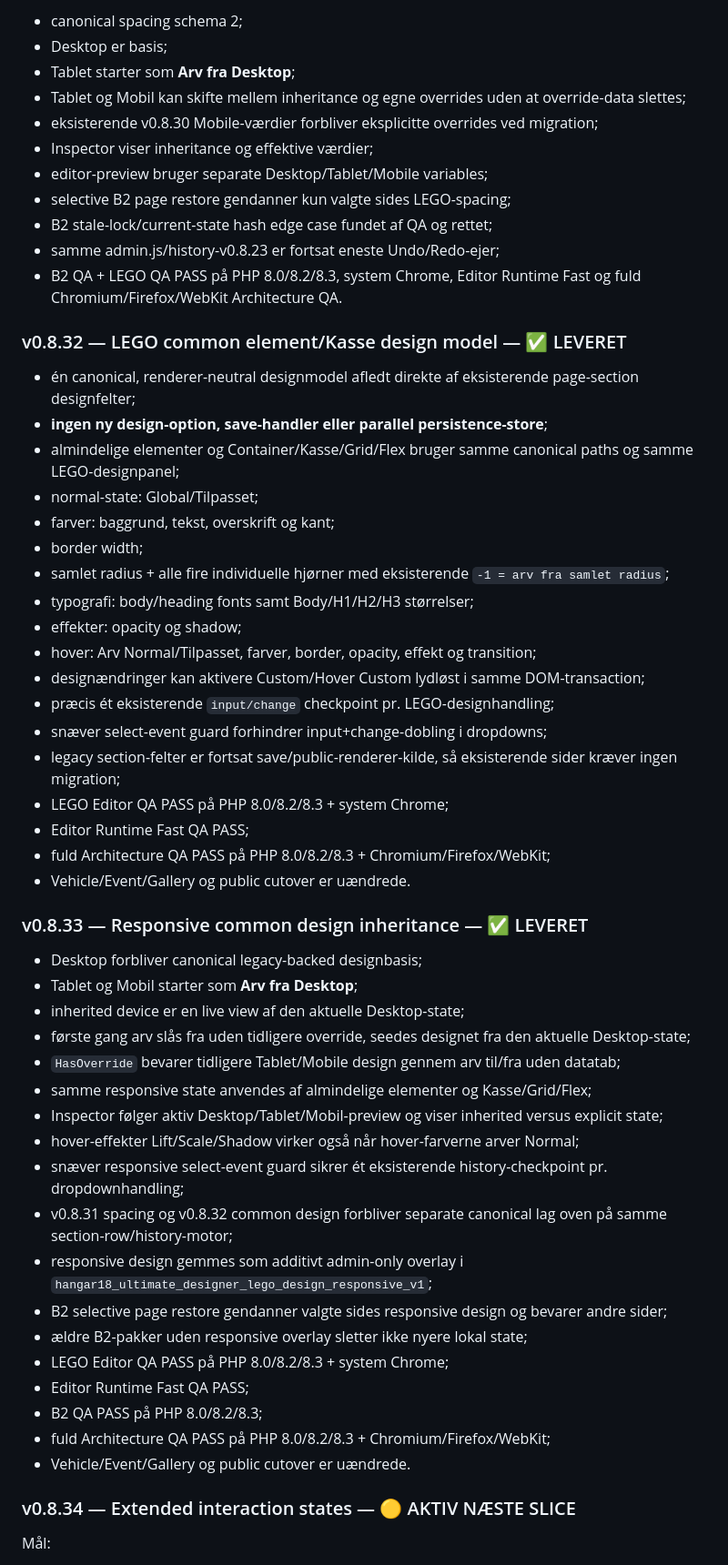
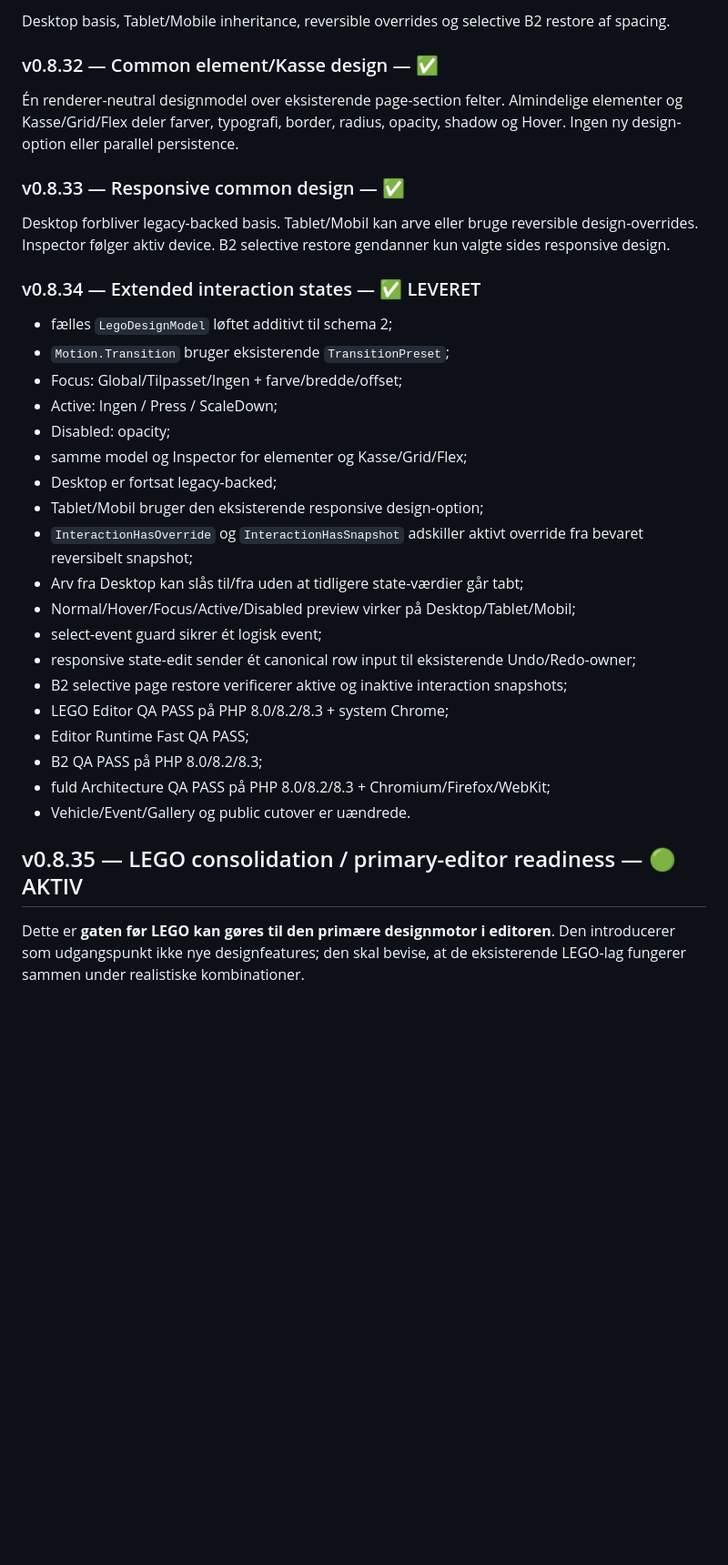
Before and after one commit to phenixdk2020/hangar18-manager, a Markdown page: docs/integration-backlog-after-ud120.md, the part around one of its changes. Shown at 91% size. GitHub-like rendering; blank space fills up the shorter version.

```diff
--- a/docs/integration-backlog-after-ud120.md
+++ b/docs/integration-backlog-after-ud120.md
@@ -177,59 +172,37 @@ Arkitekturregel: **én drag/drop-motor, én parent/child-model, én history-tran
 
-- canonical spacing schema 2;
-- Desktop er basis;
-- Tablet starter som **Arv fra Desktop**;
-- Tablet og Mobil kan skifte mellem inheritance og egne overrides uden at override-data slettes;
-- eksisterende v0.8.30 Mobile-værdier forbliver eksplicitte overrides ved migration;
-- Inspector viser inheritance og effektive værdier;
-- editor-preview bruger separate Desktop/Tablet/Mobile variables;
-- selective B2 page restore gendanner kun valgte sides LEGO-spacing;
-- B2 stale-lock/current-state hash edge case fundet af QA og rettet;
-- samme admin.js/history-v0.8.23 er fortsat eneste Undo/Redo-ejer;
-- B2 QA + LEGO QA PASS på PHP 8.0/8.2/8.3, system Chrome, Editor Runtime Fast og fuld Chromium/Firefox/WebKit Architecture QA.
+Desktop basis, Tablet/Mobile inheritance, reversible overrides og selective B2 restore af spacing.
 
-### v0.8.32 — LEGO common element/Kasse design model — ✅ LEVERET
+### v0.8.32 — Common element/Kasse design — ✅
 
-- én canonical, renderer-neutral designmodel afledt direkte af eksisterende page-section designfelter;
-- **ingen ny design-option, save-handler eller parallel persistence-store**;
-- almindelige elementer og Container/Kasse/Grid/Flex bruger samme canonical paths og samme LEGO-designpanel;
-- normal-state: Global/Tilpasset;
-- farver: baggrund, tekst, overskrift og kant;
-- border width;
-- samlet radius + alle fire individuelle hjørner med eksisterende `-1 = arv fra samlet radius`;
-- typografi: body/heading fonts samt Body/H1/H2/H3 størrelser;
-- effekter: opacity og shadow;
-- hover: Arv Normal/Tilpasset, farver, border, opacity, effekt og transition;
-- designændringer kan aktivere Custom/Hover Custom lydløst i samme DOM-transaction;
-- præcis ét eksisterende `input/change` checkpoint pr. LEGO-designhandling;
-- snæver select-event guard forhindrer input+change-dobling i dropdowns;
-- legacy section-felter er fortsat save/public-renderer-kilde, så eksisterende sider kræver ingen migration;
-- LEGO Editor QA PASS på PHP 8.0/8.2/8.3 + system Chrome;
-- Editor Runtime Fast QA PASS;
-- fuld Architecture QA PASS på PHP 8.0/8.2/8.3 + Chromium/Firefox/WebKit;
-- Vehicle/Event/Gallery og public cutover er uændrede.
+Én renderer-neutral designmodel over eksisterende page-section felter. Almindelige elementer og Kasse/Grid/Flex deler farver, typografi, border, radius, opacity, shadow og Hover. Ingen ny design-option eller parallel persistence.
 
-### v0.8.33 — Responsive common design inheritance — ✅ LEVERET
+### v0.8.33 — Responsive common design — ✅
 
-- Desktop forbliver canonical legacy-backed designbasis;
-- Tablet og Mobil starter som **Arv fra Desktop**;
-- inherited device er en live view af den aktuelle Desktop-state;
-- første gang arv slås fra uden tidligere override, seedes designet fra den aktuelle Desktop-state;
-- `HasOverride` bevarer tidligere Tablet/Mobile design gennem arv til/fra uden datatab;
-- samme responsive state anvendes af almindelige elementer og Kasse/Grid/Flex;
-- Inspector følger aktiv Desktop/Tablet/Mobil-preview og viser inherited versus explicit state;
-- hover-effekter Lift/Scale/Shadow virker også når hover-farverne arver Normal;
-- snæver responsive select-event guard sikrer ét eksisterende history-checkpoint pr. dropdownhandling;
-- v0.8.31 spacing og v0.8.32 common design forbliver separate canonical lag oven på samme section-row/history-motor;
-- responsive design gemmes som additivt admin-only overlay i `hangar18_ultimate_designer_lego_design_responsive_v1`;
-- B2 selective page restore gendanner valgte sides responsive design og bevarer andre sider;
-- ældre B2-pakker uden responsive overlay sletter ikke nyere lokal state;
+Desktop forbliver legacy-backed basis. Tablet/Mobil kan arve eller bruge reversible design-overrides. Inspector følger aktiv device. B2 selective restore gendanner kun valgte sides responsive design.
+
+### v0.8.34 — Extended interaction states — ✅ LEVERET
+
+- fælles `LegoDesignModel` løftet additivt til schema 2;
+- `Motion.Transition` bruger eksisterende `TransitionPreset`;
+- Focus: Global/Tilpasset/Ingen + farve/bredde/offset;
+- Active: Ingen / Press / ScaleDown;
+- Disabled: opacity;
+- samme model og Inspector for elementer og Kasse/Grid/Flex;
+- Desktop er fortsat legacy-backed;
+- Tablet/Mobil bruger den eksisterende responsive design-option;
+- `InteractionHasOverride` og `InteractionHasSnapshot` adskiller aktivt override fra bevaret reversibelt snapshot;
+- Arv fra Desktop kan slås til/fra uden at tidligere state-værdier går tabt;
+- Normal/Hover/Focus/Active/Disabled preview virker på Desktop/Tablet/Mobil;
+- select-event guard sikrer ét logisk event;
+- responsive state-edit sender ét canonical row input til eksisterende Undo/Redo-owner;
+- B2 selective page restore verificerer aktive og inaktive interaction snapshots;
 - LEGO Editor QA PASS på PHP 8.0/8.2/8.3 + system Chrome;
 - Editor Runtime Fast QA PASS;
 - B2 QA PASS på PHP 8.0/8.2/8.3;
 - fuld Architecture QA PASS på PHP 8.0/8.2/8.3 + Chromium/Firefox/WebKit;
 - Vehicle/Event/Gallery og public cutover er uændrede.
 
-### v0.8.34 — Extended interaction states — 🟡 AKTIV NÆSTE SLICE
+## v0.8.35 — LEGO consolidation / primary-editor readiness — 🟢 AKTIV
 
-Mål:
+Dette er **gaten før LEGO kan gøres til den primære designmotor i editoren**. Den introducerer som udgangspunkt ikke nye designfeatures; den skal bevise, at de eksisterende LEGO-lag fungerer sammen under realistiske kombinationer.
 
```
Also changed, not shown: other parts of docs/integration-backlog-after-ud120.md (+106 -99 lines).
